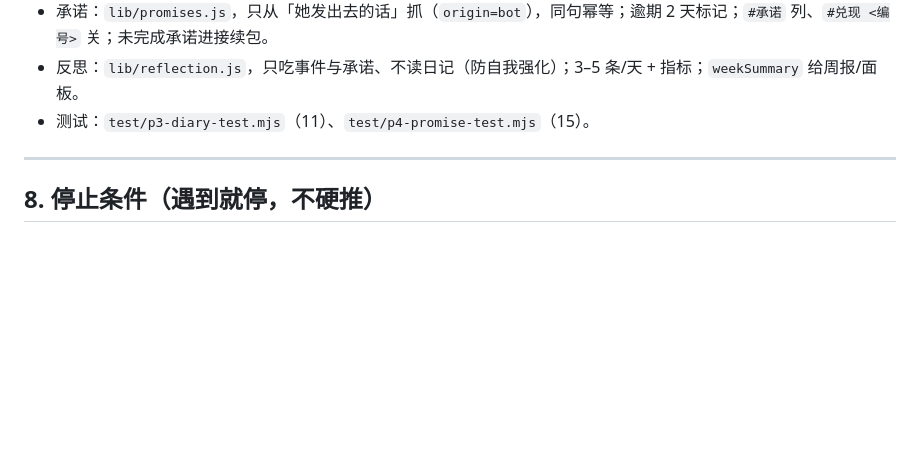
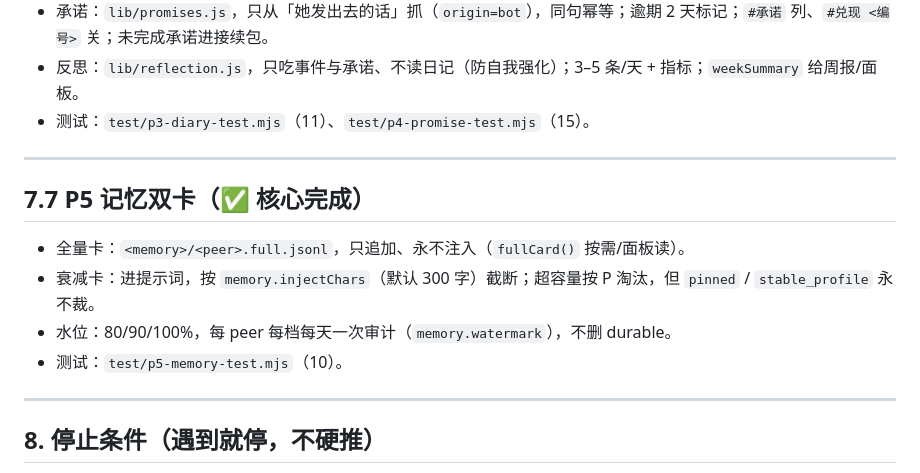
Before and after one commit to Anarrogantcat/dsh-identity, a Markdown page: docs/dev-workflow.md, the part around the change. Drawn GitHub-style; blank space fills up the shorter version.

Commit message:
docs: P0.5-P5 progress in dev workflow

```diff
--- a/docs/dev-workflow.md
+++ b/docs/dev-workflow.md
@@ -117,6 +117,15 @@
 
 ---
 
+## 7.7 P5 记忆双卡（✅ 核心完成）
+
+- 全量卡：`<memory>/<peer>.full.jsonl`，只追加、永不注入（`fullCard()` 按需/面板读）。
+- 衰减卡：进提示词，按 `memory.injectChars`（默认 300 字）截断；超容量按 P 淘汰，但 `pinned` / `stable_profile` 永不裁。
+- 水位：80/90/100%，每 peer 每档每天一次审计（`memory.watermark`），不删 durable。
+- 测试：`test/p5-memory-test.mjs`（10）。
+
+---
+
 ## 8. 停止条件（遇到就停，不硬推）
 
 - 宿主接口行为与方案假设不一致（压缩事件、systemPrompt、agent 创建）
```
